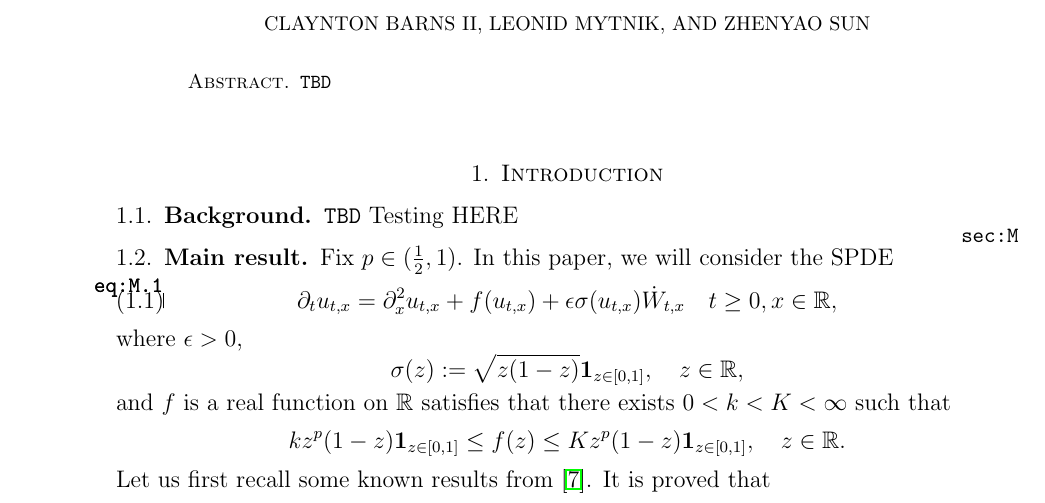
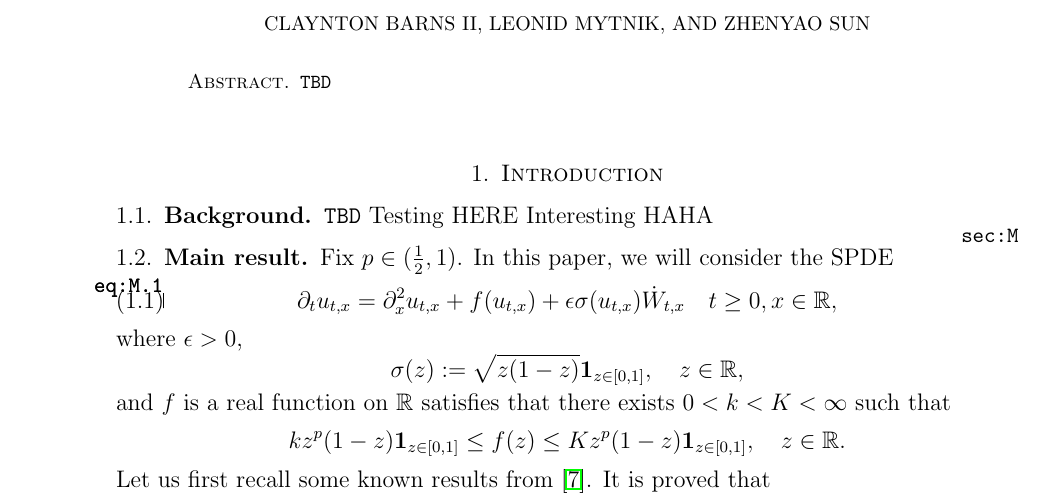
Before and after one commit to Clabes/WaveSpeed, a LaTeX paper (WaveSpeed.tex): part of page 1 of 36, cut so that both start at the same text. Compiled offline with pdfLaTeX.

Commit message:
Update WaveSpeed.tex

```diff
--- a/WaveSpeed.tex
+++ b/WaveSpeed.tex
@@ -52,6 +52,7 @@
 \subsection{Background}
     {\tt TBD}
     {Testing HERE}
+    {Interesting HAHA}
 \subsection{Main result} \label{sec:M}
 
 	Fix $p\in (\frac{1}{2},1)$.
```
